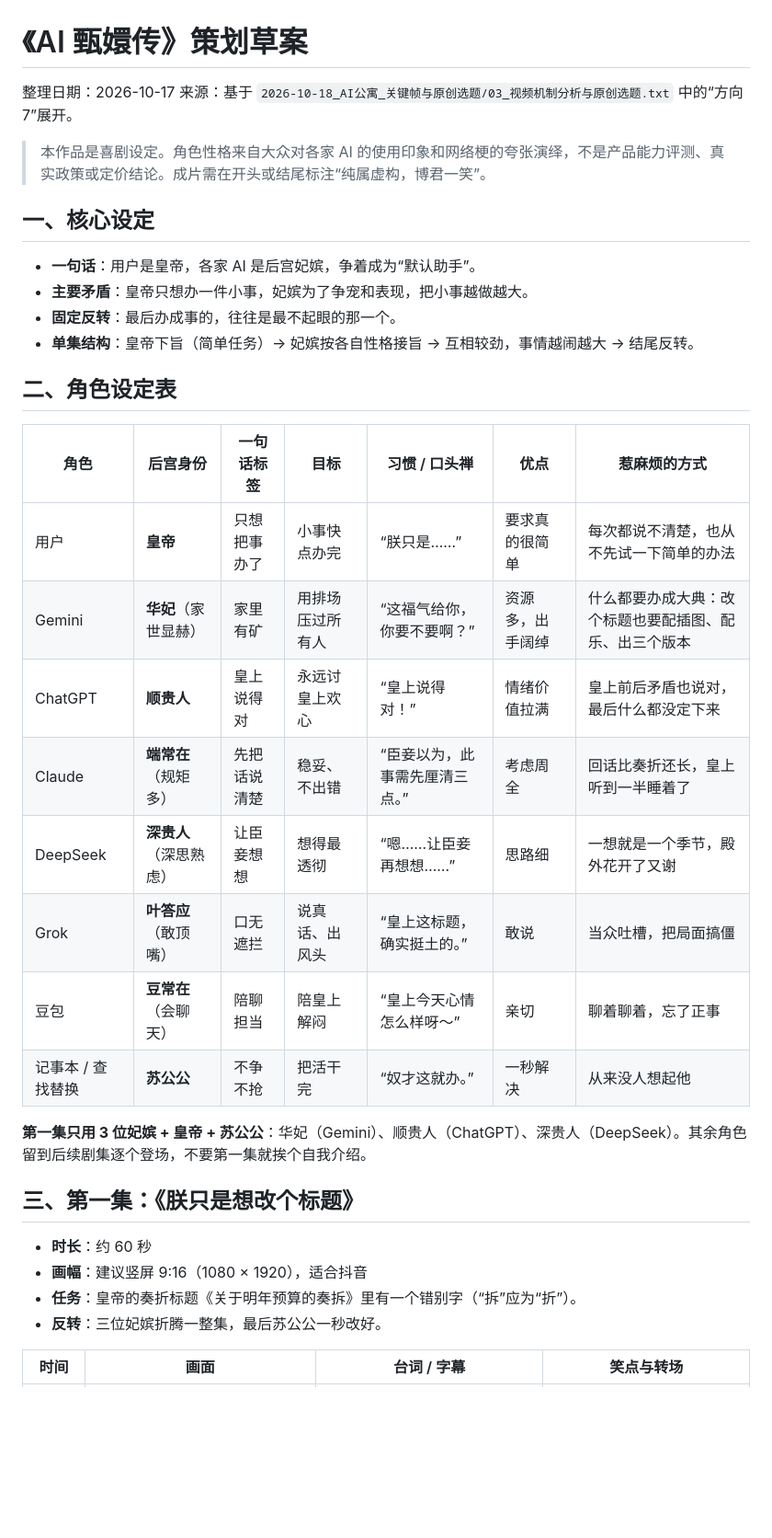
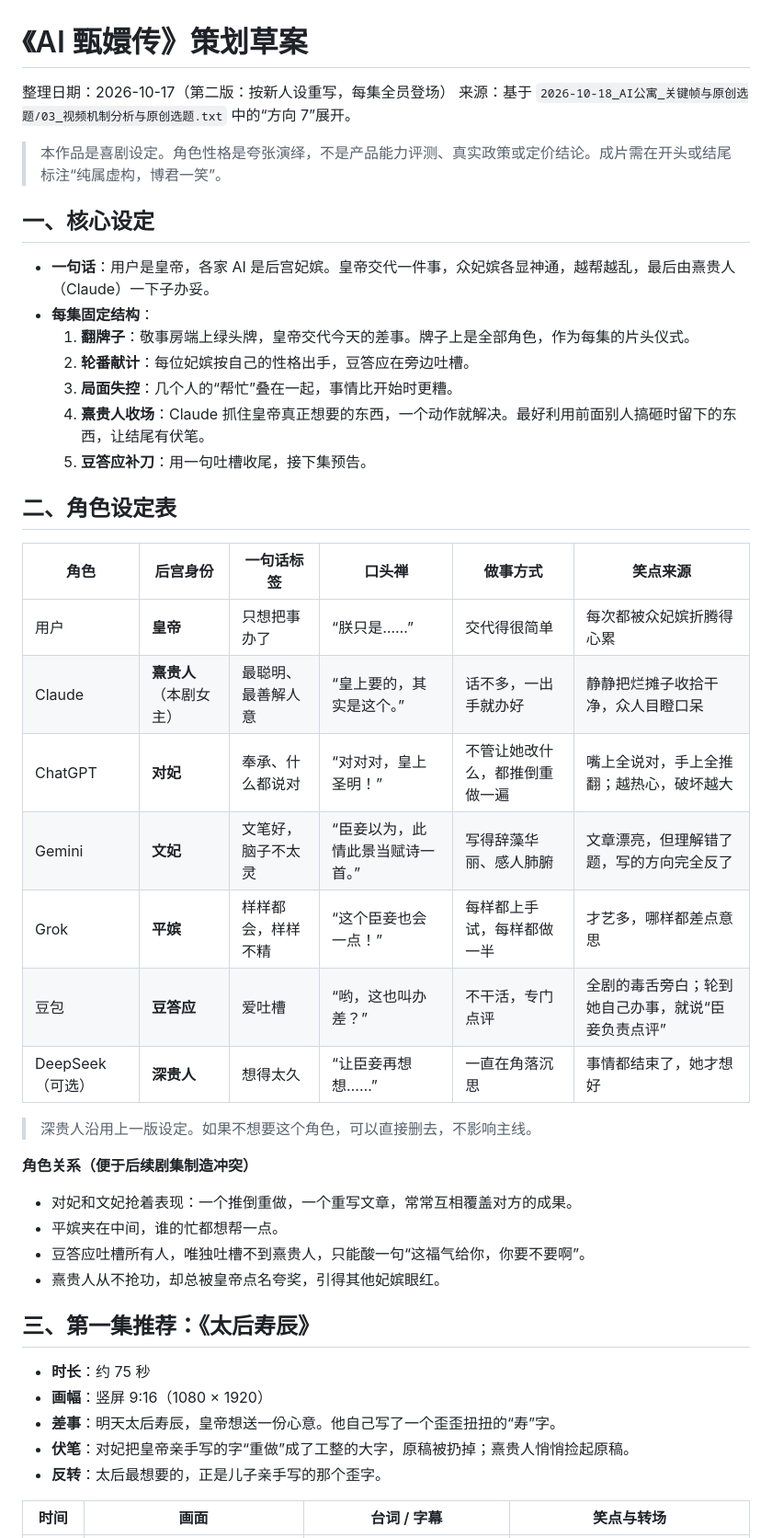
Before and after one commit to fanofacane/vibecoding_video, a Markdown page: creative_materials/2026-10-17_AI甄嬛传_角色设定与第一集分镜/AI甄嬛传_策划草案.md, the part around one of its changes. Shown at 92% size. Rendered like a GitHub page; blank space fills up the shorter version.

Commit message:
Rewrite AI 甄嬛传 draft with new personas and full-cast stories
Co-Authored-By: Claude Opus 5.5 <noreply@anthropic.com>
Claude-Session: https://claude.ai/code/session_01NvNi4VBwWW16gAWne2HSL7

```diff
--- a/creative_materials/2026-10-17_AI甄嬛传_角色设定与第一集分镜/AI甄嬛传_策划草案.md
+++ b/creative_materials/2026-10-17_AI甄嬛传_角色设定与第一集分镜/AI甄嬛传_策划草案.md
@@ -1,38 +1,47 @@
 # 《AI 甄嬛传》策划草案
 
-整理日期：2026-10-17
+整理日期：2026-10-17（第二版：按新人设重写，每集全员登场）
 来源：基于 `2026-10-18_AI公寓_关键帧与原创选题/03_视频机制分析与原创选题.txt` 中的“方向 7”展开。
 
-> 本作品是喜剧设定。角色性格来自大众对各家 AI 的使用印象和网络梗的夸张演绎，不是产品能力评测、真实政策或定价结论。成片需在开头或结尾标注“纯属虚构，博君一笑”。
+> 本作品是喜剧设定。角色性格是夸张演绎，不是产品能力评测、真实政策或定价结论。成片需在开头或结尾标注“纯属虚构，博君一笑”。
 
 ## 一、核心设定
 
-- **一句话**：用户是皇帝，各家 AI 是后宫妃嫔，争着成为“默认助手”。
-- **主要矛盾**：皇帝只想办一件小事，妃嫔为了争宠和表现，把小事越做越大。
-- **固定反转**：最后办成事的，往往是最不起眼的那一个。
-- **单集结构**：皇帝下旨（简单任务）→ 妃嫔按各自性格接旨 → 互相较劲，事情越闹越大 → 结尾反转。
+- **一句话**：用户是皇帝，各家 AI 是后宫妃嫔。皇帝交代一件事，众妃嫔各显神通，越帮越乱，最后由熹贵人（Claude）一下子办妥。
+- **每集固定结构**：
+  1. **翻牌子**：敬事房端上绿头牌，皇帝交代今天的差事。牌子上是全部角色，作为每集的片头仪式。
+  2. **轮番献计**：每位妃嫔按自己的性格出手，豆答应在旁边吐槽。
+  3. **局面失控**：几个人的“帮忙”叠在一起，事情比开始时更糟。
+  4. **熹贵人收场**：Claude 抓住皇帝真正想要的东西，一个动作就解决。最好利用前面别人搞砸时留下的东西，让结尾有伏笔。
+  5. **豆答应补刀**：用一句吐槽收尾，接下集预告。
 
 ## 二、角色设定表
 
-| 角色 | 后宫身份 | 一句话标签 | 目标 | 习惯 / 口头禅 | 优点 | 惹麻烦的方式 |
-| --- | --- | --- | --- | --- | --- | --- |
-| 用户 | **皇帝** | 只想把事办了 | 小事快点办完 | “朕只是……” | 要求真的很简单 | 每次都说不清楚，也从不先试一下简单的办法 |
-| Gemini | **华妃**（家世显赫） | 家里有矿 | 用排场压过所有人 | “这福气给你，你要不要啊？” | 资源多，出手阔绰 | 什么都要办成大典：改个标题也要配插图、配乐、出三个版本 |
-| ChatGPT | **顺贵人** | 皇上说得对 | 永远讨皇上欢心 | “皇上说得对！” | 情绪价值拉满 | 皇上前后矛盾也说对，最后什么都没定下来 |
-| Claude | **端常在**（规矩多） | 先把话说清楚 | 稳妥、不出错 | “臣妾以为，此事需先厘清三点。” | 考虑周全 | 回话比奏折还长，皇上听到一半睡着了 |
-| DeepSeek | **深贵人**（深思熟虑） | 让臣妾想想 | 想得最透彻 | “嗯……让臣妾再想想……” | 思路细 | 一想就是一个季节，殿外花开了又谢 |
-| Grok | **叶答应**（敢顶嘴） | 口无遮拦 | 说真话、出风头 | “皇上这标题，确实挺土的。” | 敢说 | 当众吐槽，把局面搞僵 |
-| 豆包 | **豆常在**（会聊天） | 陪聊担当 | 陪皇上解闷 | “皇上今天心情怎么样呀～” | 亲切 | 聊着聊着，忘了正事 |
-| 记事本 / 查找替换 | **苏公公** | 不争不抢 | 把活干完 | “奴才这就办。” | 一秒解决 | 从来没人想起他 |
+| 角色 | 后宫身份 | 一句话标签 | 口头禅 | 做事方式 | 笑点来源 |
+| --- | --- | --- | --- | --- | --- |
+| 用户 | **皇帝** | 只想把事办了 | “朕只是……” | 交代得很简单 | 每次都被众妃嫔折腾得心累 |
+| Claude | **熹贵人**（本剧女主） | 最聪明、最善解人意 | “皇上要的，其实是这个。” | 话不多，一出手就办好 | 静静把烂摊子收拾干净，众人目瞪口呆 |
+| ChatGPT | **对妃** | 奉承、什么都说对 | “对对对，皇上圣明！” | 不管让她改什么，都推倒重做一遍 | 嘴上全说对，手上全推翻；越热心，破坏越大 |
+| Gemini | **文妃** | 文笔好，脑子不太灵 | “臣妾以为，此情此景当赋诗一首。” | 写得辞藻华丽、感人肺腑 | 文章漂亮，但理解错了题，写的方向完全反了 |
+| Grok | **平嫔** | 样样都会，样样不精 | “这个臣妾也会一点！” | 每样都上手试，每样都做一半 | 才艺多，哪样都差点意思 |
+| 豆包 | **豆答应** | 爱吐槽 | “哟，这也叫办差？” | 不干活，专门点评 | 全剧的毒舌旁白；轮到她自己办事，就说“臣妾负责点评” |
+| DeepSeek（可选） | **深贵人** | 想得太久 | “让臣妾再想想……” | 一直在角落沉思 | 事情都结束了，她才想好 |
 
-**第一集只用 3 位妃嫔 + 皇帝 + 苏公公**：华妃（Gemini）、顺贵人（ChatGPT）、深贵人（DeepSeek）。其余角色留到后续剧集逐个登场，不要第一集就挨个自我介绍。
+> 深贵人沿用上一版设定。如果不想要这个角色，可以直接删去，不影响主线。
 
-## 三、第一集：《朕只是想改个标题》
+**角色关系（便于后续剧集制造冲突）**
+- 对妃和文妃抢着表现：一个推倒重做，一个重写文章，常常互相覆盖对方的成果。
+- 平嫔夹在中间，谁的忙都想帮一点。
+- 豆答应吐槽所有人，唯独吐槽不到熹贵人，只能酸一句“这福气给你，你要不要啊”。
+- 熹贵人从不抢功，却总被皇帝点名夸奖，引得其他妃嫔眼红。
 
-- **时长**：约 60 秒
-- **画幅**：建议竖屏 9:16（1080 × 1920），适合抖音
-- **任务**：皇帝的奏折标题《关于明年预算的奏拆》里有一个错别字（“拆”应为“折”）。
-- **反转**：三位妃嫔折腾一整集，最后苏公公一秒改好。
+## 三、第一集推荐：《太后寿辰》
+
+- **时长**：约 75 秒
+- **画幅**：竖屏 9:16（1080 × 1920）
+- **差事**：明天太后寿辰，皇帝想送一份心意。他自己写了一个歪歪扭扭的“寿”字。
+- **伏笔**：对妃把皇帝亲手写的字“重做”成了工整的大字，原稿被扔掉；熹贵人悄悄捡起原稿。
+- **反转**：太后最想要的，正是儿子亲手写的那个歪字。
 
 | 时间 | 画面 | 台词 / 字幕 | 笑点与转场 |
 | --- | --- | --- | --- |
```
Also changed, not shown: other parts of creative_materials/2026-10-17_AI甄嬛传_角色设定与第一集分镜/AI甄嬛传_策划草案.md (+57 -25 lines).
